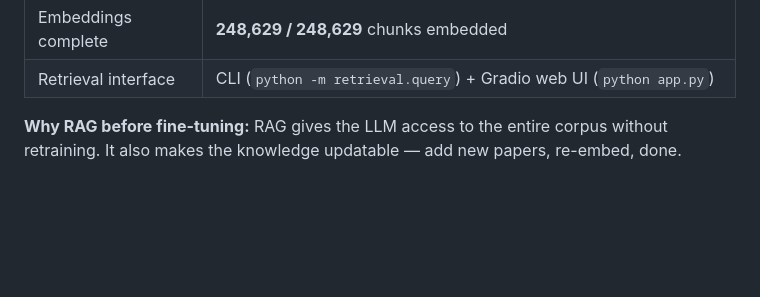
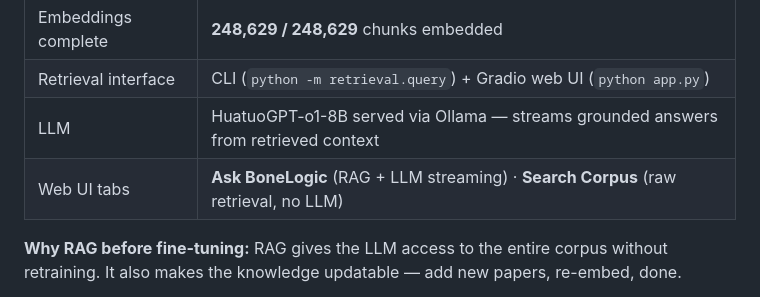
Before and after one commit to Khislatjon/BoneGraph, a Markdown page: docs/architecture.md, the part around the change. GitHub-like rendering; blank space fills up the shorter version.

```diff
--- a/docs/architecture.md
+++ b/docs/architecture.md
@@ -143,6 +143,8 @@ User query  ──────────────────────
 | Embedding dimensions | 768 |
 | Embeddings complete | **248,629 / 248,629** chunks embedded |
 | Retrieval interface | CLI (`python -m retrieval.query`) + Gradio web UI (`python app.py`) |
+| LLM | HuatuoGPT-o1-8B served via Ollama — streams grounded answers from retrieved context |
+| Web UI tabs | **Ask BoneLogic** (RAG + LLM streaming) · **Search Corpus** (raw retrieval, no LLM) |
 
 **Why RAG before fine-tuning:** RAG gives the LLM access to the entire corpus without retraining. It also makes the knowledge updatable — add new papers, re-embed, done.
 
```
Also changed, not shown: README.md (+12 -2 lines).
